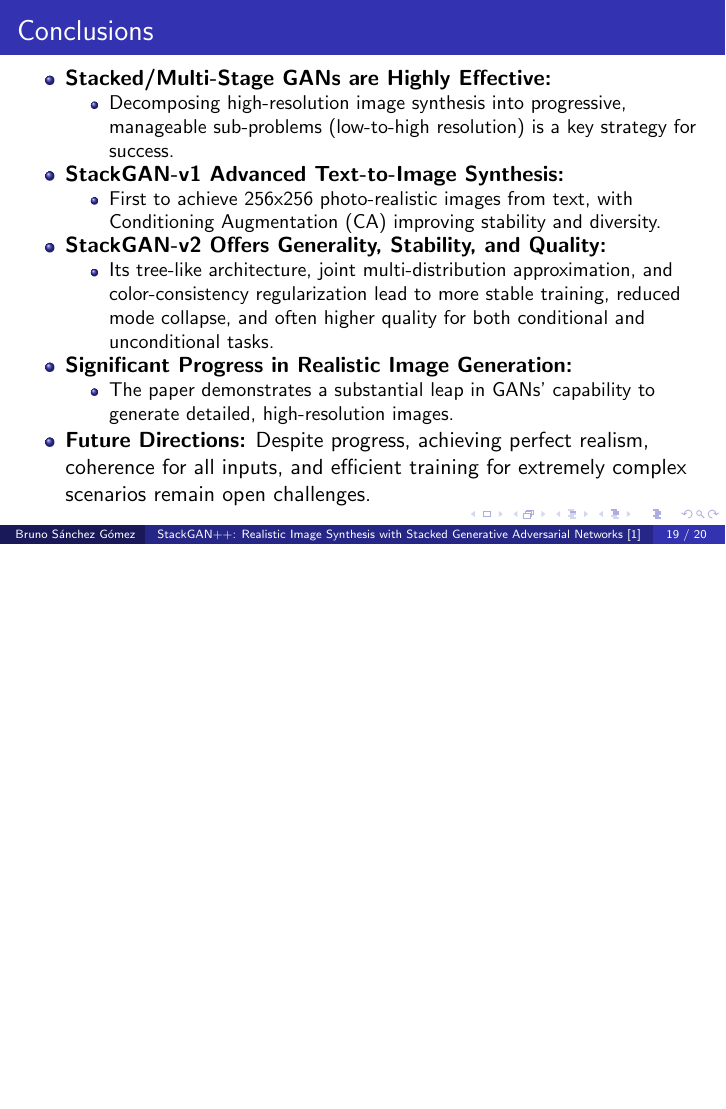
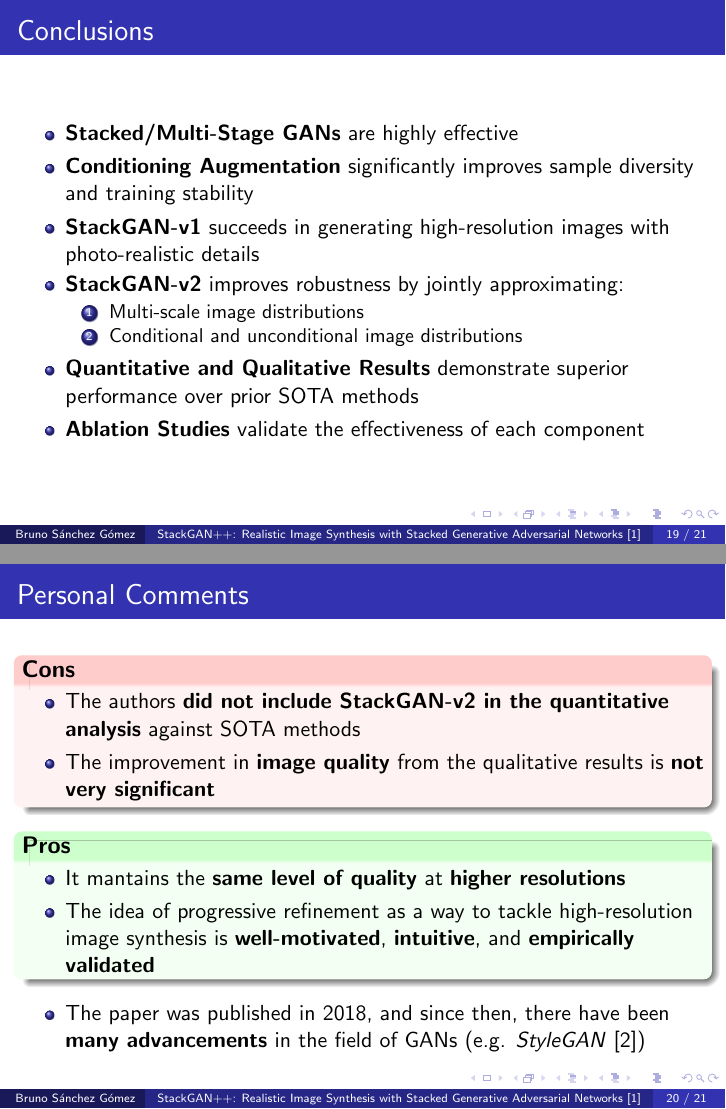
Before and after one commit to brunosangom/mai-url, LaTeX slides (Coursework2/presentation/presentation.tex): page 19 of 20 before the commit and pages 19 and 20 of 21 after it, the two joined at a grey line, the shorter picture padded with empty space. Compiled offline with pdfLaTeX.

Commit message:
conclusion

```diff
--- a/Coursework2/presentation/presentation.tex
+++ b/Coursework2/presentation/presentation.tex
@@ -254,28 +254,41 @@
 
 \begin{frame}{Conclusions}
     \begin{itemize}
-        \item \textbf{Stacked/Multi-Stage GANs are Highly Effective:}
-            \begin{itemize}
-                \item Decomposing high-resolution image synthesis into progressive, manageable sub-problems (low-to-high resolution) is a key strategy for success.
-            \end{itemize}
-        \item \textbf{StackGAN-v1 Advanced Text-to-Image Synthesis:}
-            \begin{itemize}
-                \item First to achieve 256x256 photo-realistic images from text, with Conditioning Augmentation (CA) improving stability and diversity.
-            \end{itemize}
-        \item \textbf{StackGAN-v2 Offers Generality, Stability, and Quality:}
-            \begin{itemize}
-                \item Its tree-like architecture, joint multi-distribution approximation, and color-consistency regularization lead to more stable training, reduced mode collapse, and often higher quality for both conditional and unconditional tasks.
-            \end{itemize}
-        \item \textbf{Significant Progress in Realistic Image Generation:}
-            \begin{itemize}
-                \item The paper demonstrates a substantial leap in GANs' capability to generate detailed, high-resolution images.
-            \end{itemize}
-        \item \textbf{Future Directions:} Despite progress, achieving perfect realism, coherence for all inputs, and efficient training for extremely complex scenarios remain open challenges.
+        \item \textbf{Stacked/Multi-Stage GANs} are highly effective
+        \item \textbf{Conditioning Augmentation} significantly improves sample diversity and training stability
+        \item \textbf{StackGAN-v1} succeeds in generating high-resolution images with photo-realistic details
+        \item \textbf{StackGAN-v2} improves robustness by jointly approximating:
+        \begin{enumerate}
+            \item Multi-scale image distributions
+            \item Conditional and unconditional image distributions
+        \end{enumerate}
+        \item \textbf{Quantitative and Qualitative Results} demonstrate superior performance over prior SOTA methods
+        \item \textbf{Ablation Studies} validate the effectiveness of each component
     \end{itemize}
-    \vspace{0.3cm}
-    \begin{block}{Personal Comment}
-        The StackGAN++ paper presents a compelling and intuitive approach to tackling the difficult problem of high-resolution image synthesis. The idea of progressive refinement is well-motivated and empirically validated. StackGAN-v2's generalization to unconditional tasks and its more robust training are particularly strong contributions, setting a new benchmark at the time. The detailed ablation studies thoroughly support the design choices.
+\end{frame}
+
+\begin{frame}{Personal Comments}
+
+    \setbeamercolor{block title}{bg=red!20, fg=black}
+    \setbeamercolor{block body}{bg=red!5, fg=black}
+    \begin{block}{\textbf{Cons}}
+        \begin{itemize}
+            \item The authors \textbf{did not include StackGAN-v2 in the quantitative analysis} against SOTA methods
+            \item The improvement in \textbf{image quality} from the qualitative results is \textbf{not very significant}
+        \end{itemize}
     \end{block}
+
+    \setbeamercolor{block title}{bg=green!20, fg=black}
+    \setbeamercolor{block body}{bg=green!5, fg=black}
+    \begin{block}{\textbf{Pros}}
+        \begin{itemize}
+            \item It mantains the \textbf{same level of quality} at \textbf{higher resolutions}
+            \item The idea of progressive refinement as a way to tackle high-resolution image synthesis is \textbf{well-motivated}, \textbf{intuitive}, and \textbf{empirically validated}
+        \end{itemize}
+    \end{block}
+    \begin{itemize}
+        \item The paper was published in 2018, and since then, there have been \textbf{many advancements} in the field of GANs (e.g. \textit{StyleGAN}~\cite{stylegan})
+    \end{itemize}
 \end{frame}
 
 \begin{frame}[allowframebreaks]{References}
```
Also changed, not shown: Coursework2/presentation/references.bib (+9 -0 lines).
